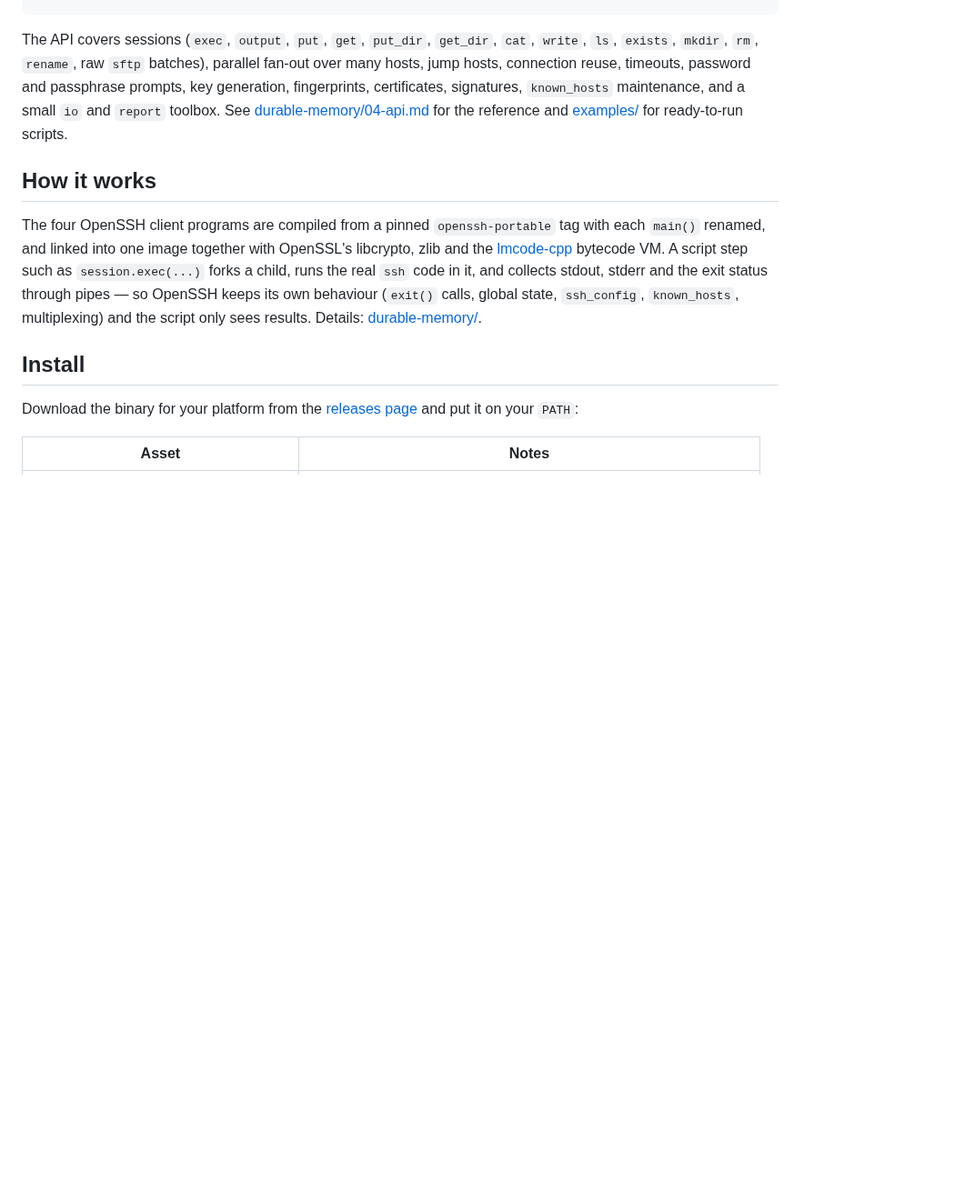
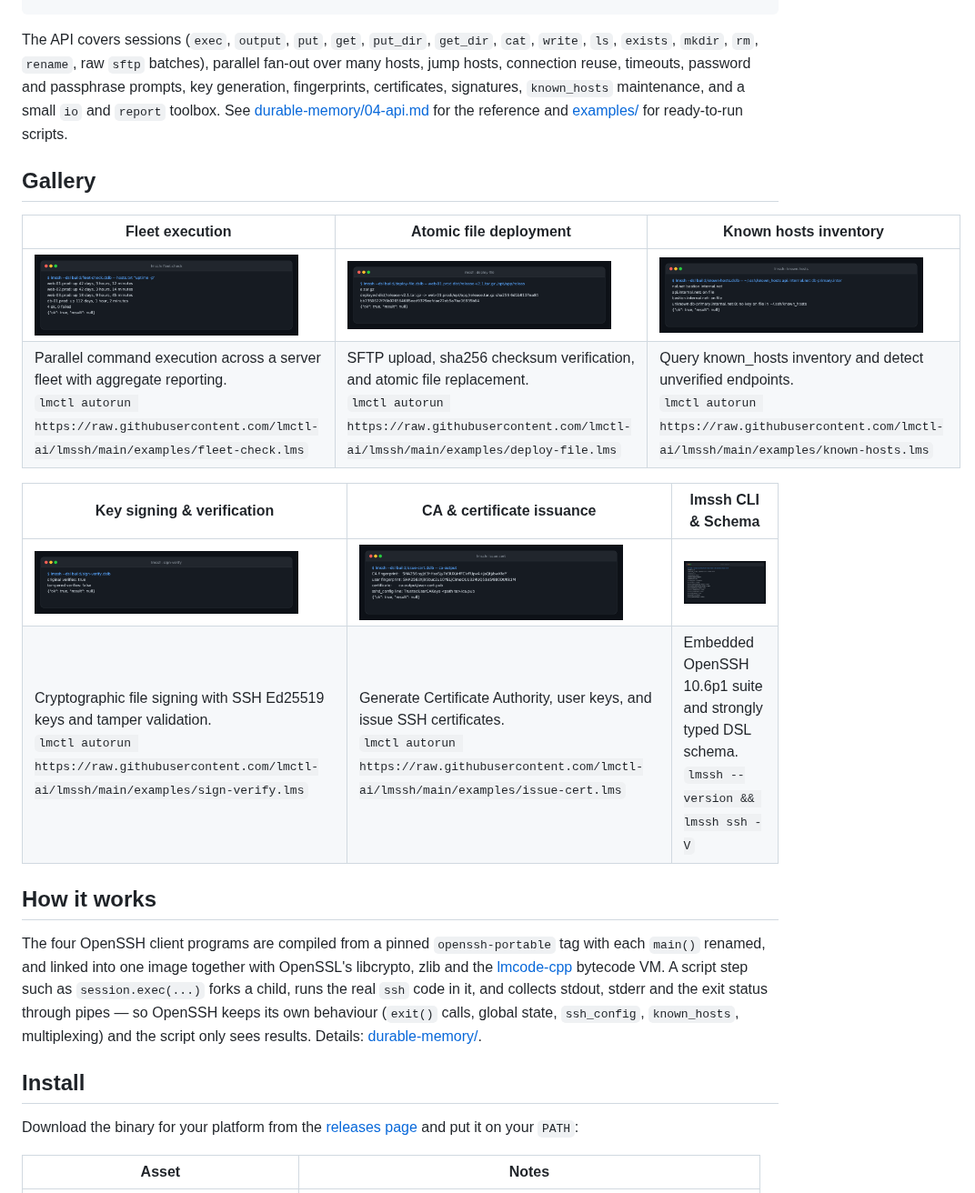
Before and after one commit to lmctl-ai/lmssh, a Markdown page: README.md, the part around the change. Shown at 91% size. Rendered like a GitHub page; pictures changed too: docs/images/deploy-file.png (added), docs/images/fleet-check.png (added), docs/images/issue-cert.png (added); blank space fills up the shorter version.

Commit message:
Add README gallery images, text inputs, and rendering script
Add 6 terminal screenshot gallery images across all examples and CLI schema.
Include raw captured text in docs/images/src/ and regeneration
script in scripts/render-readme-images.sh.

Co-Authored-By: Gemini Flash <noreply@anthropic.com>

```diff
--- a/README.md
+++ b/README.md
@@ -43,6 +43,18 @@ lmssh --dsl job.dslb -- arg1 arg2   # script arguments, read with io.args()
 
 The API covers sessions (`exec`, `output`, `put`, `get`, `put_dir`, `get_dir`, `cat`, `write`, `ls`, `exists`, `mkdir`, `rm`, `rename`, raw `sftp` batches), parallel fan-out over many hosts, jump hosts, connection reuse, timeouts, password and passphrase prompts, key generation, fingerprints, certificates, signatures, `known_hosts` maintenance, and a small `io` and `report` toolbox. See [durable-memory/04-api.md](durable-memory/04-api.md) for the reference and [examples/](examples/) for ready-to-run scripts.
 
+## Gallery
+
+| **Fleet execution** | **Atomic file deployment** | **Known hosts inventory** |
+| --- | --- | --- |
+| <img src="docs/images/fleet-check.png" width="290"> | <img src="docs/images/deploy-file.png" width="290"> | <img src="docs/images/known-hosts.png" width="290"> |
+| Parallel command execution across a server fleet with aggregate reporting.<br>`lmctl autorun https://raw.githubusercontent.com/lmctl-ai/lmssh/main/examples/fleet-check.lms` | SFTP upload, sha256 checksum verification, and atomic file replacement.<br>`lmctl autorun https://raw.githubusercontent.com/lmctl-ai/lmssh/main/examples/deploy-file.lms` | Query known_hosts inventory and detect unverified endpoints.<br>`lmctl autorun https://raw.githubusercontent.com/lmctl-ai/lmssh/main/examples/known-hosts.lms` |
+
+| **Key signing & verification** | **CA & certificate issuance** | **lmssh CLI & Schema** |
+| --- | --- | --- |
+| <img src="docs/images/sign-verify.png" width="290"> | <img src="docs/images/issue-cert.png" width="290"> | <img src="docs/images/lmssh-cli.png" width="290"> |
+| Cryptographic file signing with SSH Ed25519 keys and tamper validation.<br>`lmctl autorun https://raw.githubusercontent.com/lmctl-ai/lmssh/main/examples/sign-verify.lms` | Generate Certificate Authority, user keys, and issue SSH certificates.<br>`lmctl autorun https://raw.githubusercontent.com/lmctl-ai/lmssh/main/examples/issue-cert.lms` | Embedded OpenSSH 10.6p1 suite and strongly typed DSL schema.<br>`lmssh --version && lmssh ssh -V` |
+
 ## How it works
 
 The four OpenSSH client programs are compiled from a pinned `openssh-portable` tag with each `main()` renamed, and linked into one image together with OpenSSL's libcrypto, zlib and the [lmcode-cpp](https://github.com/lmctl-ai/lmcode-cpp) bytecode VM. A script step such as `session.exec(...)` forks a child, runs the real `ssh` code in it, and collects stdout, stderr and the exit status through pipes — so OpenSSH keeps its own behaviour (`exit()` calls, global state, `ssh_config`, `known_hosts`, multiplexing) and the script only sees results. Details: [durable-memory/](durable-memory/index.md).
```
Also changed, not shown: 7 other files.
